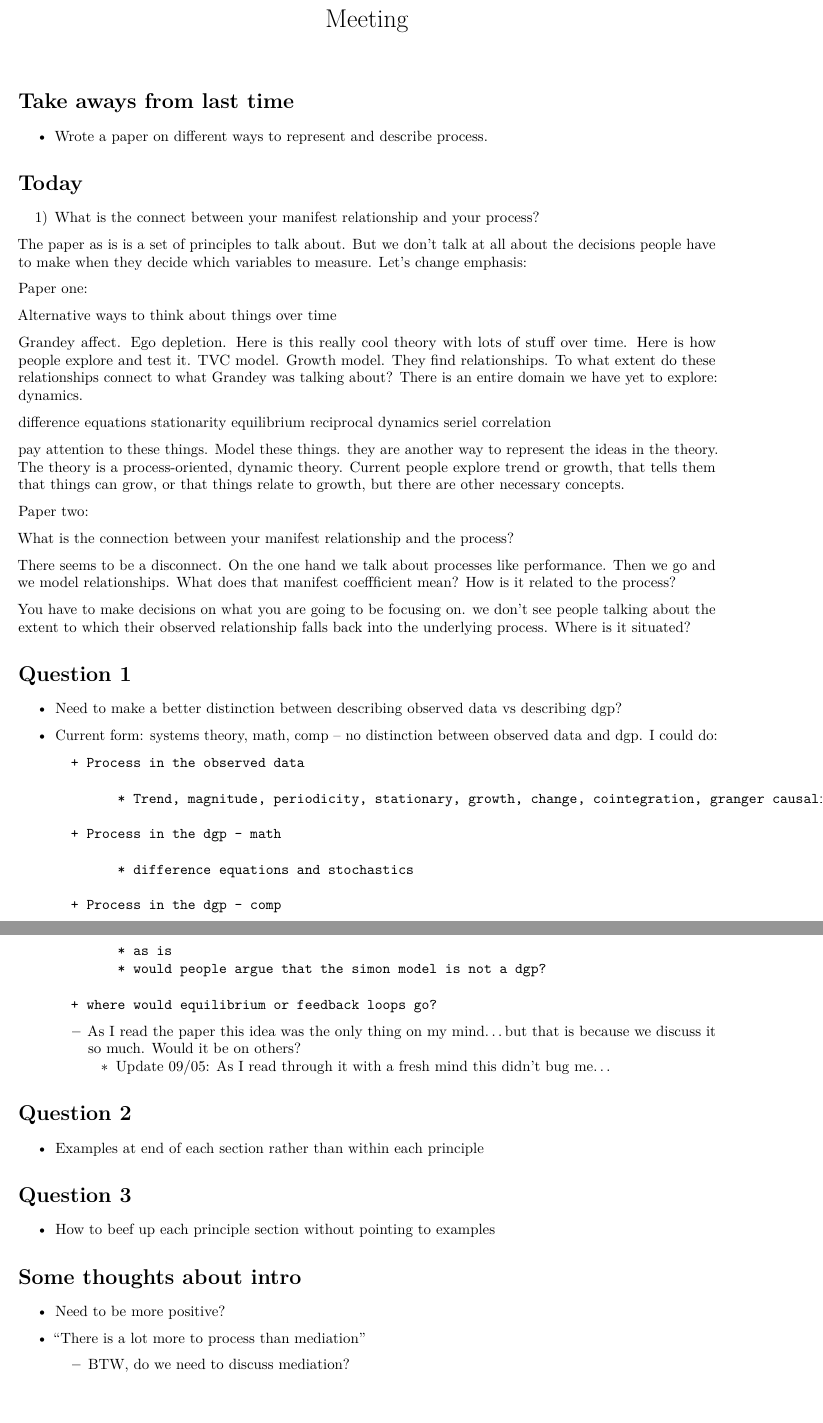
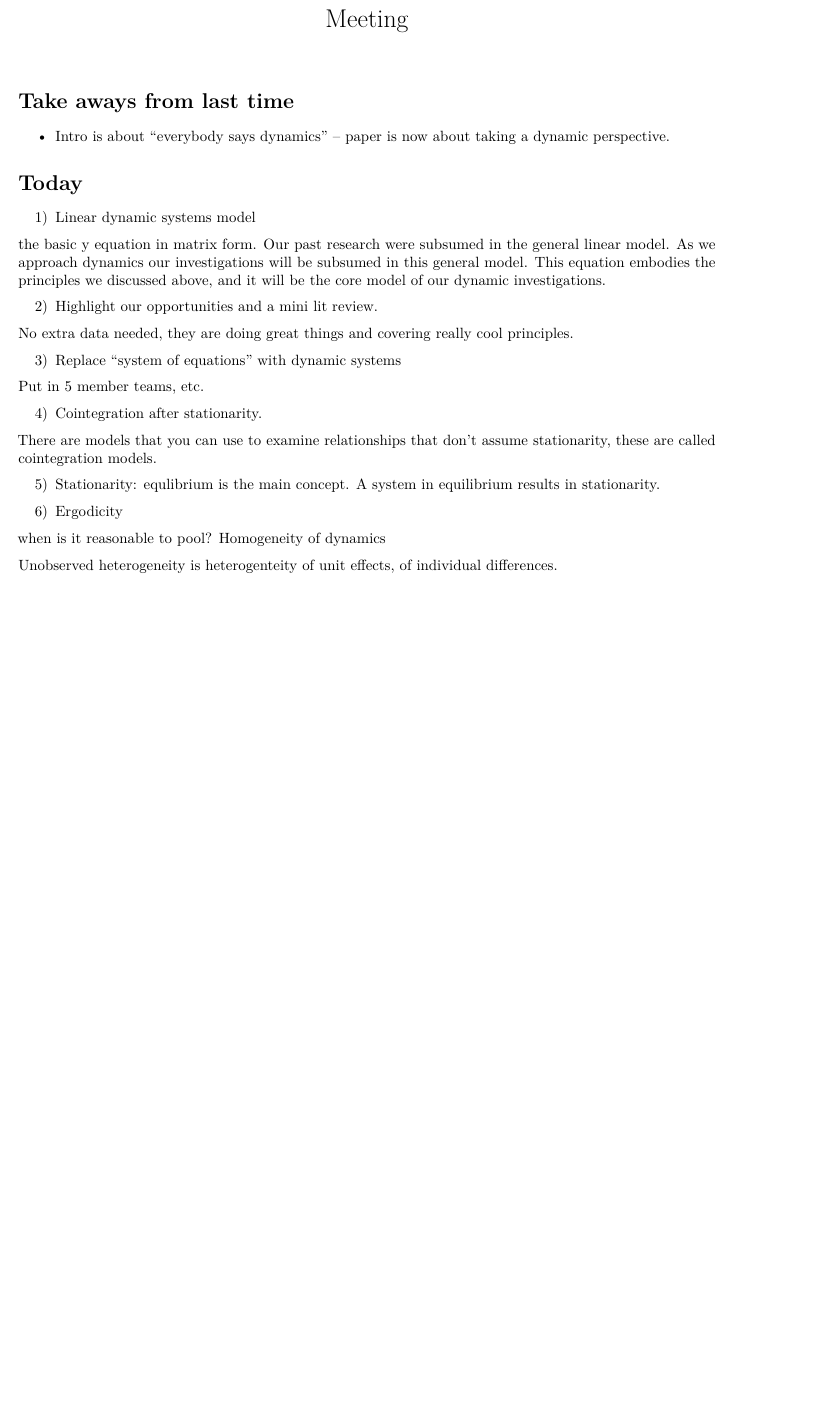
Before and after one commit to Cdishop/comp_process, an R Markdown document (meetings/meeting.Rmd): two parts of pages 1 and 2 of 2 before the commit and part of the page after it, the two joined at a grey line, cut so that both start at the same text, the shorter picture padded with empty space. Rendered offline with R 4.5, knitr and Pandoc, then LaTeX, with nearby package versions.

Commit message:
meeting updates and review papers

```diff
--- /dev/null
+++ b/alternative_framework_paper/end_review_papers/search.txt
@@ -0,0 +1,8 @@
+Dynamics, dynamic in the title
+Excluded ethnography or when people use the term "dynamics" to mean a changing environment rather than a "dynamic process."
+
+Last 5 years
+
+Journal of applied psychology
+Journal of management
+Academy of management journal
--- a/meetings/meeting.Rmd
+++ b/meetings/meeting.Rmd
@@ -11,75 +11,30 @@ knitr::opts_chunk$set(echo = TRUE, warning = F, message = F)
 
 # Take aways from last time
 
-* Wrote a paper on different ways to represent and describe process.
+* Intro is about "everybody says dynamics" -- paper is now about taking a dynamic perspective.
 
 # Today
 
-1) What is the connect between your manifest relationship and your process?
+1) Linear dynamic systems model
 
-The paper as is is a set of principles to talk about. But we don't talk at all about the decisions people have to make when they decide which variables to measure. Let's change emphasis:
+the basic y equation in matrix form. Our past research were subsumed in the general linear model. As we approach dynamics our investigations will be subsumed in this general model. This equation embodies the principles we discussed above, and it will be the core model of our dynamic investigations.
 
-Paper one:
+2) Highlight our opportunities and a mini lit review.
 
-Alternative ways to think about things over time
+No extra data needed, they are doing great things and covering really cool principles.
 
-Grandey affect. Ego depletion. Here is this really cool theory with lots of stuff over time.
-Here is how people explore and test it. TVC model. Growth model. They find relationships. To what extent do these relationships connect to what Grandey was talking about? There is an entire domain we have yet to explore: dynamics.
+3) Replace "system of equations" with dynamic systems
 
-difference equations
-stationarity
-equilibrium
-reciprocal dynamics
-seriel correlation
+Put in 5 member teams, etc.
 
-pay attention to these things. Model these things. they are another way to represent the ideas in the theory. The theory is a process-oriented, dynamic theory. Current people explore trend or growth, that tells them that things can grow, or that things relate to growth, but there are other necessary concepts.
+4) Cointegration after stationarity.
 
-Paper two:
+There are models that you can use to examine relationships that don't assume stationarity, these are called cointegration models.
 
-What is the connection between your manifest relationship and the process?
+5) Stationarity: equlibrium is the main concept. A system in equilibrium results in stationarity.
 
-There seems to be a disconnect. On the one hand we talk about processes like performance. Then we go and we model relationships. What does that manifest coeffficient mean? How is it related to the process?
+6) Ergodicity
 
-You have to make decisions on what you are going to be focusing on. we don't see people talking about the extent to which their observed relationship falls back into the underlying process. Where is it situated?
+when is it reasonable to pool? Homogeneity of dynamics
 
-
-# Question 1
-
-* Need to make a better distinction between describing observed data vs describing dgp?
-
-* Current form: systems theory, math, comp -- no distinction between observed data and dgp. I could do:
-
-        + Process in the observed data
-
-              * Trend, magnitude, periodicity, stationary, growth, change, cointegration, granger causality
-
-        + Process in the dgp - math
-
-              * difference equations and stochastics
-
-        + Process in the dgp - comp
-
-              * as is
-              * would people argue that the simon model is not a dgp?
-
-        + where would equilibrium or feedback loops go?
-
-    + As I read the paper this idea was the only thing on my mind...but that is because we discuss it so much. Would it be on others?
-        + Update 09/05: As I read through it with a fresh mind this didn't bug me...
-
-
-# Question 2
-
-* Examples at end of each section rather than within each principle
-
-# Question 3
-
-* How to beef up each principle section without pointing to examples
-
-# Some thoughts about intro
-
-* Need to be more positive?
-
-* "There is a lot more to process than mediation"
-
-    + BTW, do we need to discuss mediation?
+Unobserved heterogeneity is heterogenteity of unit effects, of individual differences.
```
Also changed, not shown: alternative_framework_paper/pp_math.Rmd (+1 -1 lines), alternative_framework_paper/pp_modeling.Rmd (+1 -1 lines), alternative_framework_paper/end_review_papers/Berrone HAUSMAN TEST.pdf (added), alternative_framework_paper/end_review_papers/Call et al. - 2015 - The dynamic nature of collective turnover and unit.pdf (added), alternative_framework_paper/end_review_papers/Drescher et al. - 2014 - The dynamics of shared leadership Building trust .pdf (added), alternative_framework_paper/end_review_papers/Gabriel and Diefendorff - 2015 - Emotional labor dynamics A momentary approach.pdf (added), alternative_framework_paper/end_review_papers/Hardy et al. - 2018 - Interrelationships Among Self-Regulated Learning P.pdf (added), alternative_framework_paper/end_review_papers/Jones et al. - 2016 - The baby bump Managing a dynamic stigma over time.pdf (added), alternative_framework_paper/end_review_papers/Taylor et al. - 2017 - Developing and testing a dynamic model of workplac.pdf (added), alternative_framework_paper/end_review_papers/Tepper 2018.pdf (added), alternative_framework_paper/end_review_papers/no dynamic title/Foulk 2018.pdf (added), alternative_framework_paper/end_review_papers/no dynamic title/Judge et al. - 2014 - What I experienced yesterday is who I am today Re.pdf (added), 3 other files.
